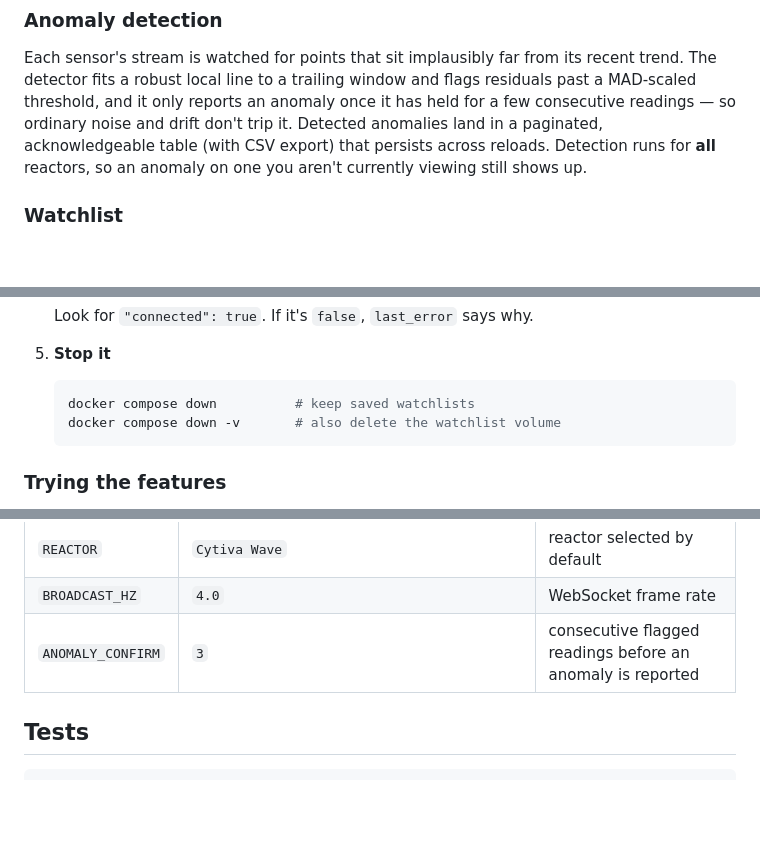
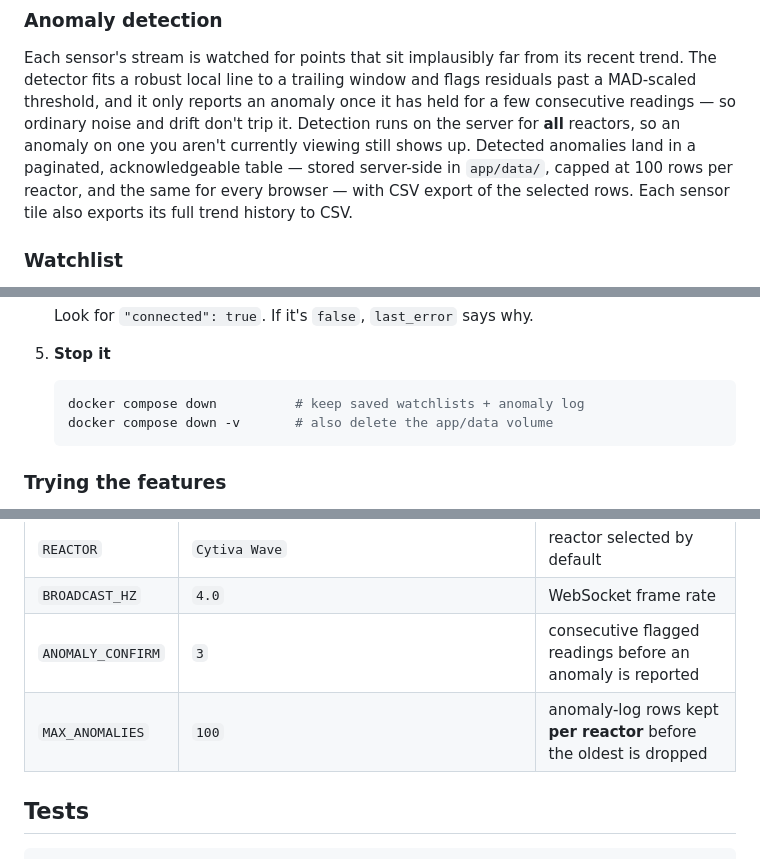
Before and after one commit to ESapenaVentura/bioreactor-webapp-demo, a Markdown page: README.md, 3 parts joined by grey strips. Rendered like a GitHub page; blank space fills up the shorter version.

````diff
--- a/README.md
+++ b/README.md
@@ -31,9 +31,11 @@ Each sensor's stream is watched for points that sit implausibly far from its
 recent trend. The detector fits a robust local line to a trailing window and
 flags residuals past a MAD-scaled threshold, and it only reports an anomaly once
 it has held for a few consecutive readings — so ordinary noise and drift don't
-trip it. Detected anomalies land in a paginated, acknowledgeable table (with CSV
-export) that persists across reloads. Detection runs for **all** reactors, so an
-anomaly on one you aren't currently viewing still shows up.
+trip it. Detection runs on the server for **all** reactors, so an anomaly on one
+you aren't currently viewing still shows up. Detected anomalies land in a
+paginated, acknowledgeable table — stored server-side in `app/data/`, capped at
+100 rows per reactor, and the same for every browser — with CSV export of the
+selected rows. Each sensor tile also exports its full trend history to CSV.
 
 ### Watchlist
 
@@ -89,8 +91,8 @@ and it survives a restart.
 5. **Stop it**
 
    ```bash
-   docker compose down          # keep saved watchlists
-   docker compose down -v       # also delete the watchlist volume
+   docker compose down          # keep saved watchlists + anomaly log
+   docker compose down -v       # also delete the app/data volume
    ```
 
 ### Trying the features
@@ -139,6 +141,7 @@ All settings are environment variables (see `app/config.py`):
 | `REACTOR` | `Cytiva Wave` | reactor selected by default |
 | `BROADCAST_HZ` | `4.0` | WebSocket frame rate |
 | `ANOMALY_CONFIRM` | `3` | consecutive flagged readings before an anomaly is reported |
+| `MAX_ANOMALIES` | `100` | anomaly-log rows kept **per reactor** before the oldest is dropped |
 
 ## Tests
 
````
